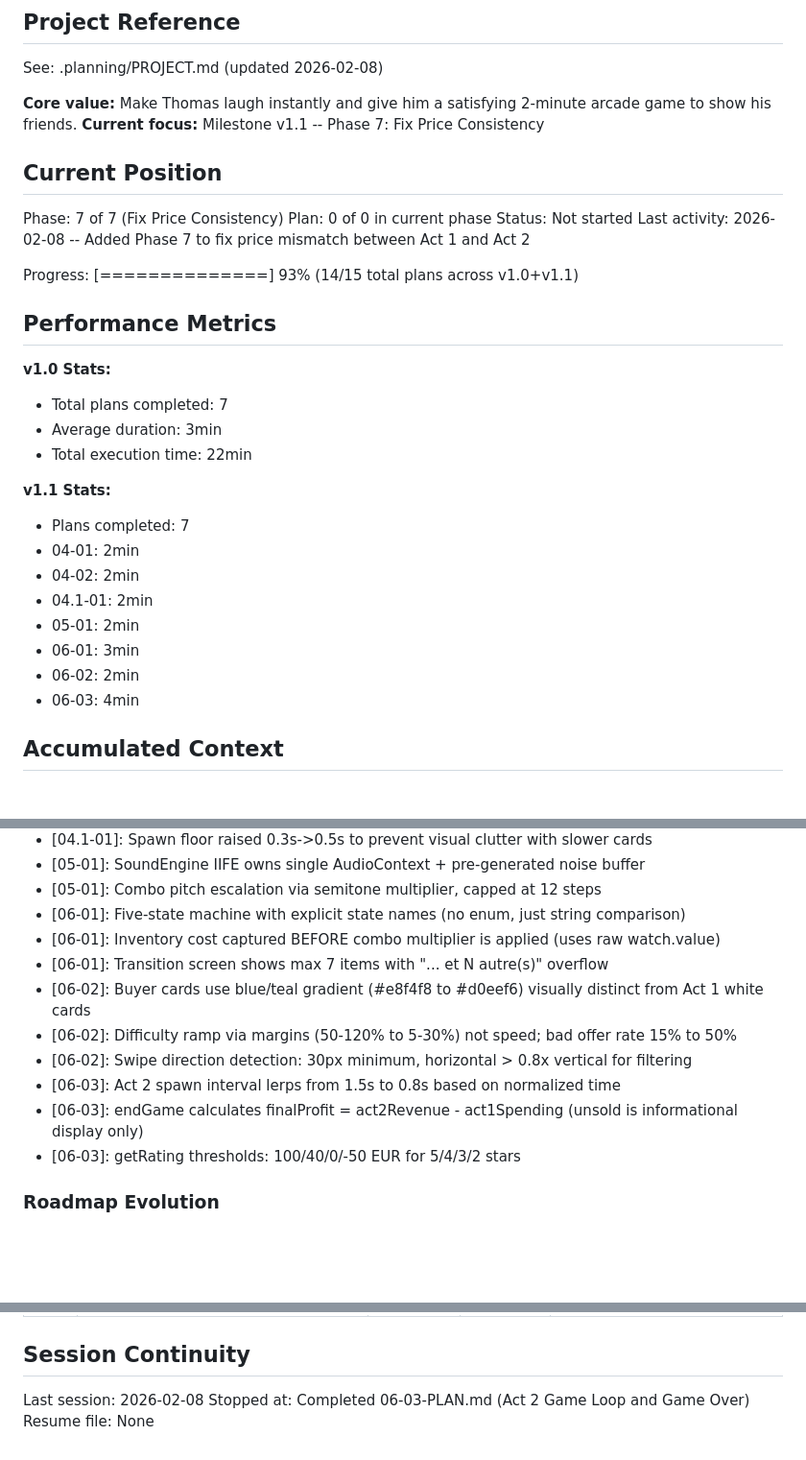
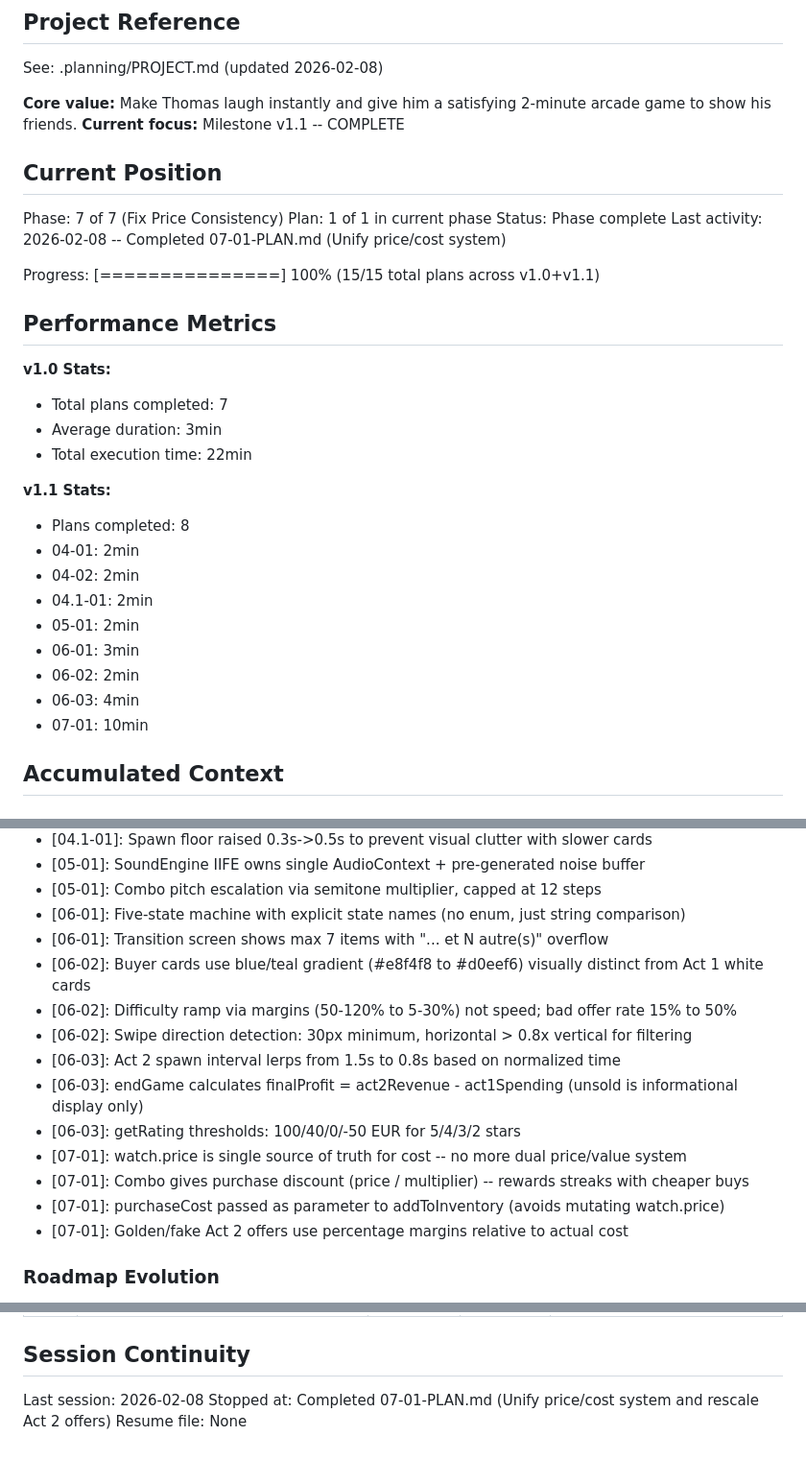
Before and after one commit to JimmyDore/thomas_birthday, a Markdown page: .planning/STATE.md, 3 parts joined by grey strips. Shown at 96% size. Rendered like a GitHub page; blank space fills up the shorter version.

Commit message:
docs(07-01): complete unify price/cost system plan
Tasks completed: 2/2
- Task 1: Unify price and cost in spawn, inventory, and slash flow
- Task 2: Rescale Act 2 offer generation for realistic costs

SUMMARY: .planning/phases/07-fix-price-consistency/07-01-SUMMARY.md

Co-Authored-By: Claude Opus 4.6 <noreply@anthropic.com>

```diff
--- a/.planning/STATE.md
+++ b/.planning/STATE.md
@@ -5,16 +5,16 @@
 See: .planning/PROJECT.md (updated 2026-02-08)
 
 **Core value:** Make Thomas laugh instantly and give him a satisfying 2-minute arcade game to show his friends.
-**Current focus:** Milestone v1.1 -- Phase 7: Fix Price Consistency
+**Current focus:** Milestone v1.1 -- COMPLETE
 
 ## Current Position
 
 Phase: 7 of 7 (Fix Price Consistency)
-Plan: 0 of 0 in current phase
-Status: Not started
-Last activity: 2026-02-08 -- Added Phase 7 to fix price mismatch between Act 1 and Act 2
+Plan: 1 of 1 in current phase
+Status: Phase complete
+Last activity: 2026-02-08 -- Completed 07-01-PLAN.md (Unify price/cost system)
 
-Progress: [==============] 93% (14/15 total plans across v1.0+v1.1)
+Progress: [===============] 100% (15/15 total plans across v1.0+v1.1)
 
 ## Performance Metrics
 
@@ -24,7 +24,7 @@ Progress: [==============] 93% (14/15 total plans across v1.0+v1.1)
 - Total execution time: 22min
 
 **v1.1 Stats:**
-- Plans completed: 7
+- Plans completed: 8
 - 04-01: 2min
 - 04-02: 2min
 - 04.1-01: 2min
@@ -32,6 +32,7 @@ Progress: [==============] 93% (14/15 total plans across v1.0+v1.1)
 - 06-01: 3min
 - 06-02: 2min
 - 06-03: 4min
+- 07-01: 10min
 
 ## Accumulated Context
 
@@ -59,7 +60,6 @@ New v1.1 decisions:
 - [05-01]: SoundEngine IIFE owns single AudioContext + pre-generated noise buffer
 - [05-01]: Combo pitch escalation via semitone multiplier, capped at 12 steps
 - [06-01]: Five-state machine with explicit state names (no enum, just string comparison)
-- [06-01]: Inventory cost captured BEFORE combo multiplier is applied (uses raw watch.value)
 - [06-01]: Transition screen shows max 7 items with "... et N autre(s)" overflow
 - [06-02]: Buyer cards use blue/teal gradient (#e8f4f8 to #d0eef6) visually distinct from Act 1 white cards
 - [06-02]: Difficulty ramp via margins (50-120% to 5-30%) not speed; bad offer rate 15% to 50%
@@ -67,6 +67,10 @@ New v1.1 decisions:
 - [06-03]: Act 2 spawn interval lerps from 1.5s to 0.8s based on normalized time
 - [06-03]: endGame calculates finalProfit = act2Revenue - act1Spending (unsold is informational display only)
 - [06-03]: getRating thresholds: 100/40/0/-50 EUR for 5/4/3/2 stars
+- [07-01]: watch.price is single source of truth for cost -- no more dual price/value system
+- [07-01]: Combo gives purchase discount (price / multiplier) -- rewards streaks with cheaper buys
+- [07-01]: purchaseCost passed as parameter to addToInventory (avoids mutating watch.price)
+- [07-01]: Golden/fake Act 2 offers use percentage margins relative to actual cost
 
 ### Roadmap Evolution
 
@@ -90,5 +94,5 @@ None.
 ## Session Continuity
 
 Last session: 2026-02-08
-Stopped at: Completed 06-03-PLAN.md (Act 2 Game Loop and Game Over)
+Stopped at: Completed 07-01-PLAN.md (Unify price/cost system and rescale Act 2 offers)
 Resume file: None
```
Also changed, not shown: .planning/ROADMAP.md (+3 -3 lines), 1 other file.
